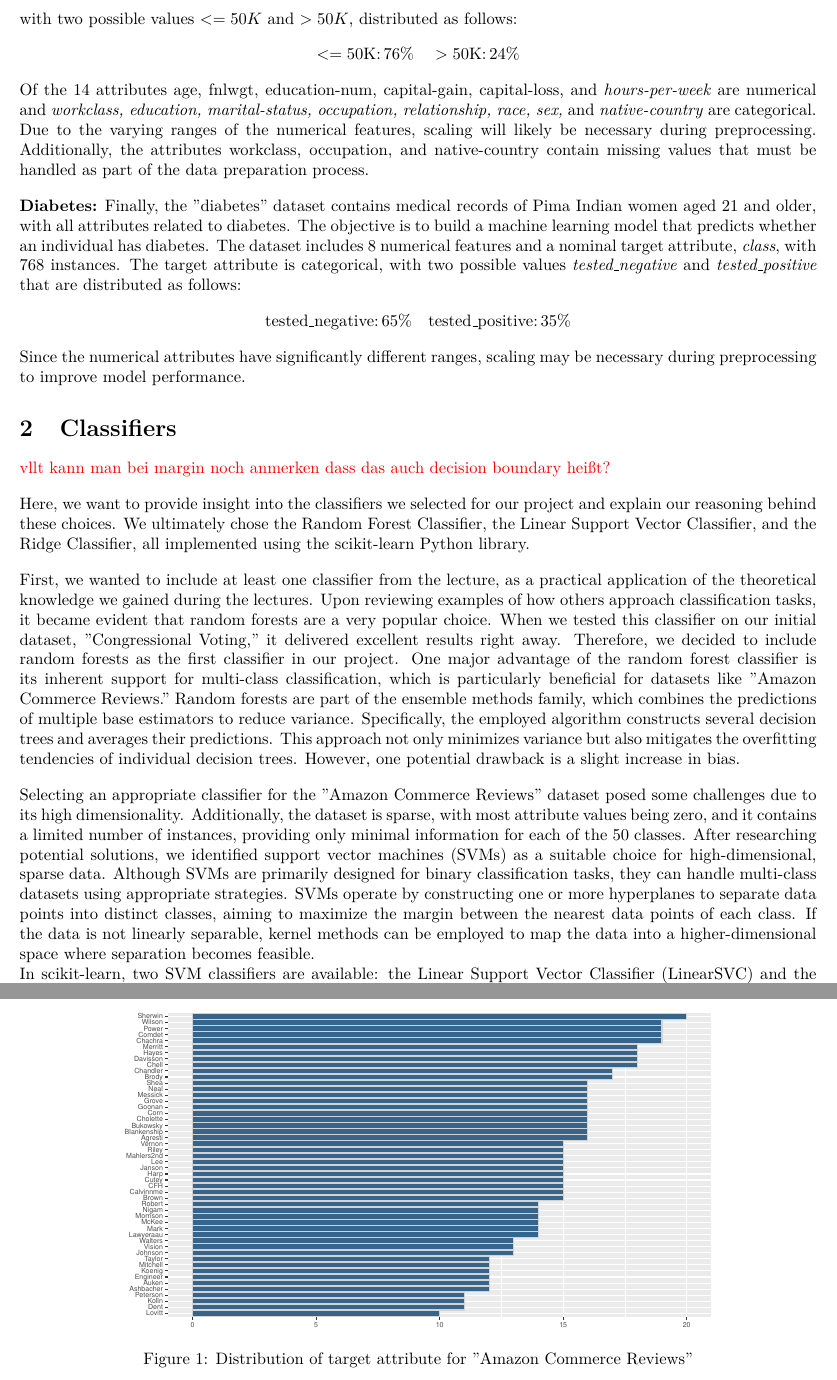
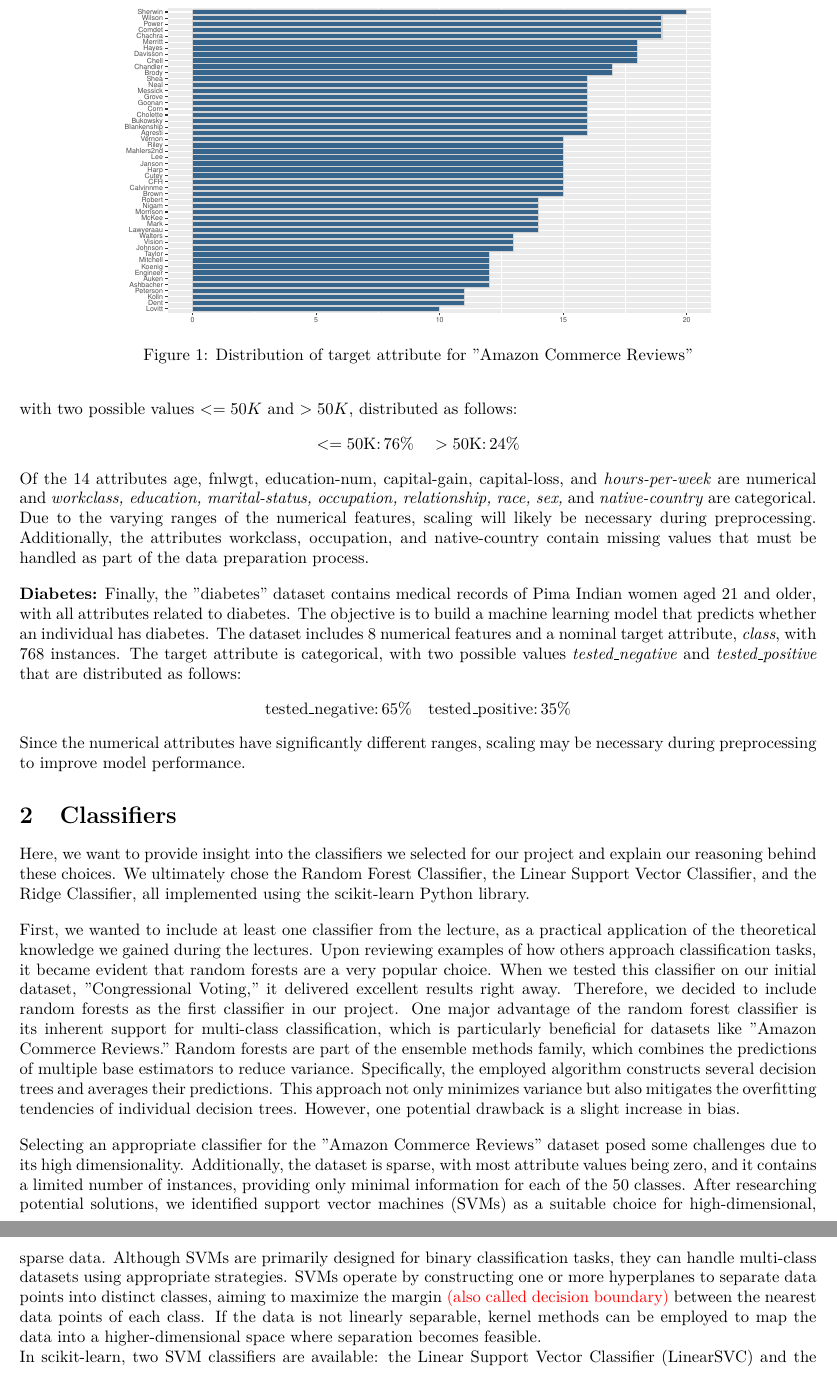
Before and after one commit to floengl/Machine-Learning, a LaTeX problem sheet (Exercise_1/Group28_SichertDadicEngl.tex): two parts of pages 2 and 5 of 16 before the commit and two parts of pages 2 and 3 of 15 after it, joined at a grey line, cut so that both start at the same text. Compiled offline with pdfLaTeX.

Commit message:
added distribution plot for Amazon Commerce Reviews dataset

```diff
--- a/Exercise_1/Group28_SichertDadicEngl.tex
+++ b/Exercise_1/Group28_SichertDadicEngl.tex
@@ -47,6 +47,12 @@ The primary goal of the classification task is to predict a congressman’s poli
 
 \textbf{Amazon Commerce Reviews:} This dataset contains 750 entries, each corresponding to a customer review sourced from Amazon. It includes 10,000 features along with a target variable labeled \emph{Class}. The target attribute consists of 50 distinct categories, each representing the first name of the author of the review. All other attributes correspond to individual English word, with integer values that indicate the frequency of each word’s occurrence in a review. \\
 The objective is to determine the author of a review based on the frequency distribution of the words it contains. Given that the range of values for different features varies widely, scaling the data during preprocessing may improve performance. Notably, the dataset has no missing values.
+\begin{figure}[h!]
+    \centering
+    \includegraphics[width=0.75\linewidth]{amazon/plots/plot_amazon_classes.pdf}
+    \caption{Distribution of target attribute for ”Amazon Commerce Reviews”}
+    \label{fig:amazondist}
+\end{figure}
 
 \textbf{Census Income:} The "Census Income" dataset is derived from the 1994 U.S. Census database, maintained by the United States Census Bureau, a federal agency responsible for conducting the decennial U.S. census. The objective of this dataset is to predict whether an individual earns more than \$50,000 per year. The dataset contains 14 attributes plus the target variable, income, with 48,842 instances. The target variable is categorical, with two possible values $<=50K$ and $>50K$, distributed as follows:
 \begin{equation*}
@@ -62,13 +68,11 @@ Since the numerical attributes have significantly different ranges, scaling may
 
 \section{Classifiers}
 
-{\color{red} vllt kann man bei margin noch anmerken dass das auch decision boundary heißt?}
-
 Here, we want to provide insight into the classifiers we selected for our project and explain our reasoning behind these choices. We ultimately chose the Random Forest Classifier, the Linear Support Vector Classifier, and the Ridge Classifier, all implemented using the scikit-learn Python library.
 
 First, we wanted to include at least one classifier from the lecture, as a practical application of the theoretical knowledge we gained during the lectures. Upon reviewing examples of how others approach classification tasks, it became evident that random forests are a very popular choice. When we tested this classifier on our initial dataset, "Congressional Voting," it delivered excellent results right away. Therefore, we decided to include random forests as the first classifier in our project. One major advantage of the random forest classifier is its inherent support for multi-class classification, which is particularly beneficial for datasets like "Amazon Commerce Reviews." Random forests are part of the ensemble methods family, which combines the predictions of multiple base estimators to reduce variance. Specifically, the employed algorithm constructs several decision trees and averages their predictions. This approach not only minimizes variance but also mitigates the overfitting tendencies of individual decision trees. However, one potential drawback is a slight increase in bias.
 
-Selecting an appropriate classifier for the "Amazon Commerce Reviews" dataset posed some challenges due to its high dimensionality. Additionally, the dataset is sparse, with most attribute values being zero, and it contains a limited number of instances, providing only minimal information for each of the 50 classes. After researching potential solutions, we identified support vector machines (SVMs) as a suitable choice for high-dimensional, sparse data. Although SVMs are primarily designed for binary classification tasks, they can handle multi-class datasets using appropriate strategies. SVMs operate by constructing one or more hyperplanes to separate data points into distinct classes, aiming to maximize the margin between the nearest data points of each class. If the data is not linearly separable, kernel methods can be employed to map the data into a higher-dimensional space where separation becomes feasible. \\
+Selecting an appropriate classifier for the "Amazon Commerce Reviews" dataset posed some challenges due to its high dimensionality. Additionally, the dataset is sparse, with most attribute values being zero, and it contains a limited number of instances, providing only minimal information for each of the 50 classes. After researching potential solutions, we identified support vector machines (SVMs) as a suitable choice for high-dimensional, sparse data. Although SVMs are primarily designed for binary classification tasks, they can handle multi-class datasets using appropriate strategies. SVMs operate by constructing one or more hyperplanes to separate data points into distinct classes, aiming to maximize the margin {\color{red}(also called decision boundary)} between the nearest data points of each class. If the data is not linearly separable, kernel methods can be employed to map the data into a higher-dimensional space where separation becomes feasible. \\
 In scikit-learn, two SVM classifiers are available: the Linear Support Vector Classifier (LinearSVC) and the Support Vector Classifier (SVC). While SVC can use a linear kernel, it is not equivalent to LinearSVC due to differences in their underlying implementations. Additionally, LinearSVC is specifically recommended for large datasets. After testing both classifiers on our dataset, we concluded that in terms of accuracy, both options yield similar results when employing linear kernels, {\color{red} except on the "Amazon Commerce Reviews" Dataset, where LinearSVC fared better}, but LinearSVC outperforms SVC in terms of runtime, which is why we chose this as our second classifier. For multi-class classification, LinearSVC employs the "one-vs-the-rest" strategy, training a separate model for each class in the target variable. Based on these results, we selected LinearSVC as our second classifier.
 
 For the last classifier, we opted for a straightforward yet still quite effective approach. After exploring various classifiers available in scikit-learn, we decided to focus on linear models. Preliminary testing with our datasets revealed that the Ridge Classifier performed really well in terms of both efficiency and accuracy. Paired with the fact that one member of our team already has some theoretical knowledge in ridge regression due to his econometrics course, we decided to go with it for this project.
@@ -170,12 +174,7 @@ The n\_components= 0.95 parameter determines, that our data should be projected
 Again the results are visualized in table~\ref{table:scaling}.\\
 In the above Experiment we have used 5 folds and 10 repetitions for the cross-validation. The best results are achieved by the PowerTransformer for all classifiers. However, only the ridge classifier benefited from the
 dimension reduction.
-\begin{figure}[h!]
-    \centering
-    \includegraphics[width=0.75\linewidth]{Exercise_1/amazon/plots/plot_amazon_classes.pdf}
-    \caption{Distribution of target attribute for ”Amazon Commerce Reviews”}
-    \label{fig:amazondist}
-\end{figure}
+
 
 \textbf{Census Income:} This dataset has missing values, but only for categorical values.
  Those values are labeled with \textit{'?'}. We will try the same two strategies as for the \textit{Congressional Voting} dataset.
```
Also changed, not shown: Exercise_1/Group28_SichertDadicEngl.pdf.
